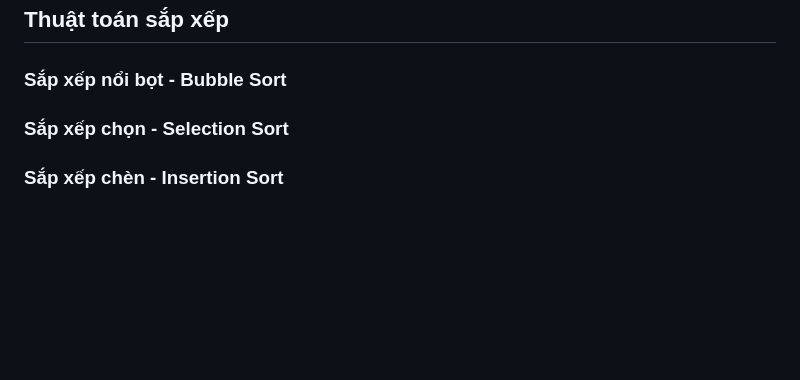
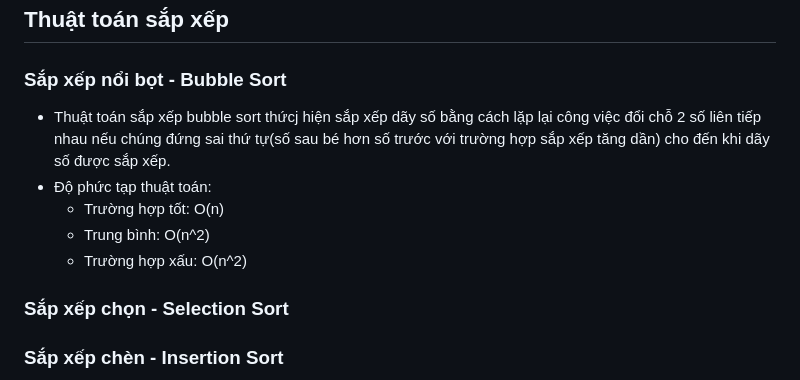
Before and after one commit to hieuvu98/clean-code, a Markdown page: JS/algorithms-and-data-structure/README.md, the part around the change. GitHub-like rendering; blank space fills up the shorter version.

```diff
--- a/JS/algorithms-and-data-structure/README.md
+++ b/JS/algorithms-and-data-structure/README.md
@@ -75,6 +75,11 @@ function fibonacci(n) {
 
 ## Thuật toán sắp xếp
 ### Sắp xếp nổi bọt - Bubble Sort
+- Thuật toán sắp xếp bubble sort thứcj hiện sắp xếp dãy số bằng cách lặp lại công việc đổi chỗ 2 số liên tiếp nhau nếu chúng đứng sai thứ tự(số sau bé hơn số trước với trường hợp sắp xếp tăng dần) cho đến khi dãy số được sắp xếp.
+- Độ phức tạp thuật toán:
+  - Trường hợp tốt: O(n)
+  - Trung bình: O(n^2)
+  - Trường hợp xấu: O(n^2)
 ### Sắp xếp chọn - Selection Sort
 ### Sắp xếp chèn - Insertion Sort
 ### Sắp xếp trộn - Merge Sort
```
Also changed, not shown: images/bubble-sort-visualization.gif (added), images/merge-sort-gif.gif (added), images/radix-soft-gif.gif (added), 6 other files.
